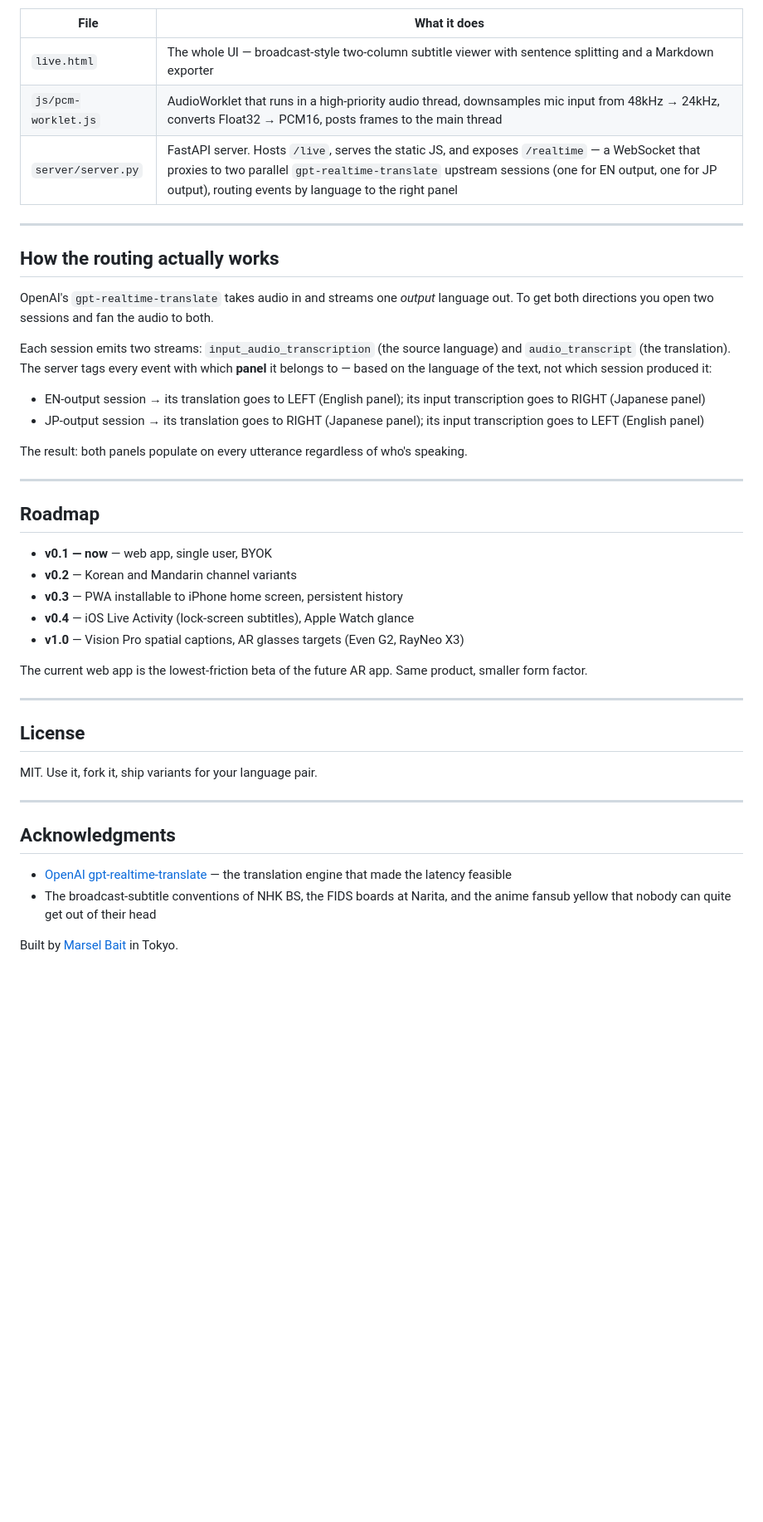
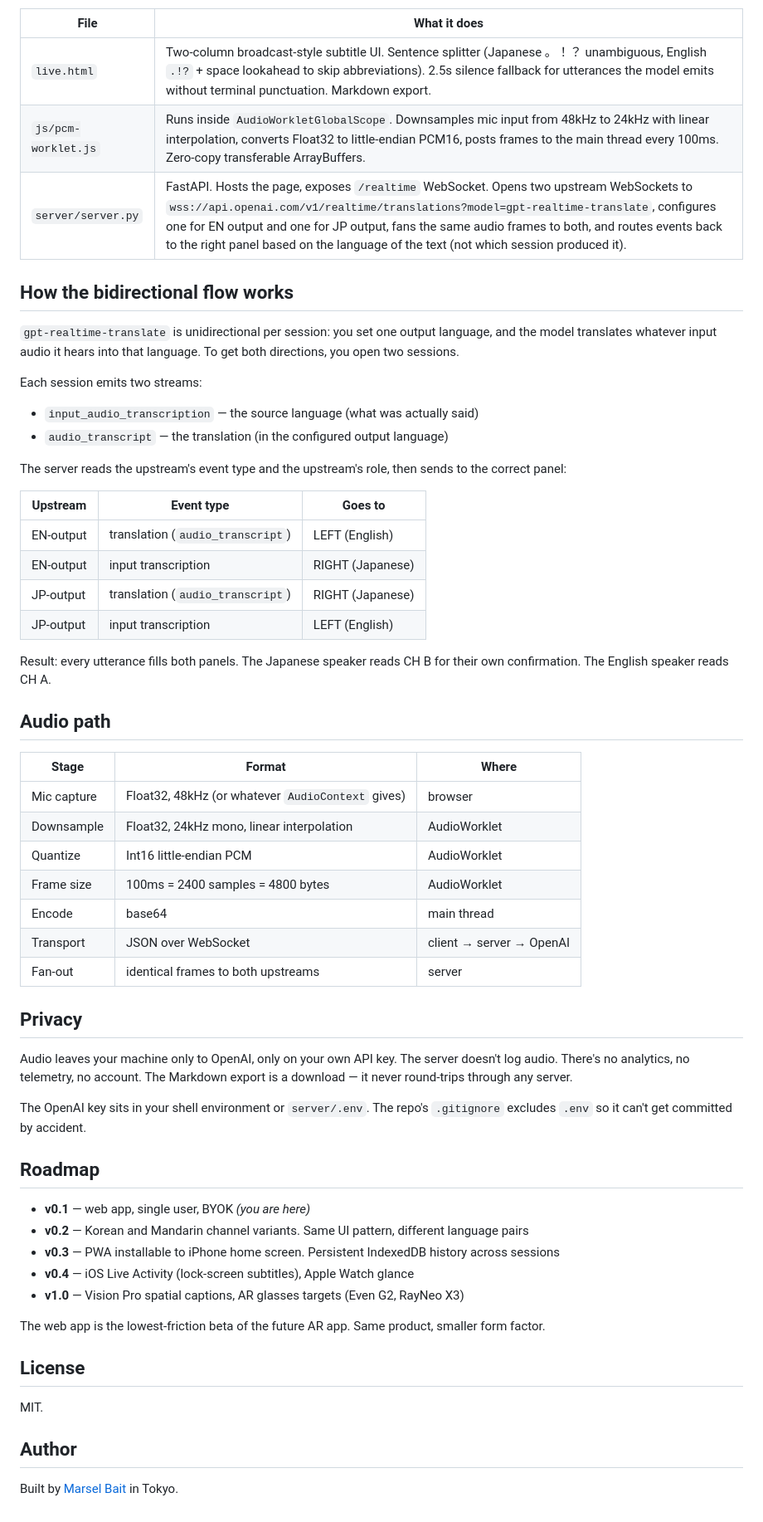
Before and after one commit to mrslbt/subtitle, a Markdown page: README.md, the part around one of its changes. Shown at 83% size. GitHub-like rendering; blank space fills up the shorter version.

```diff
--- a/README.md
+++ b/README.md
@@ -84,46 +73,62 @@ The interesting pieces:
 
 | File | What it does |
 |---|---|
-| `live.html` | The whole UI — broadcast-style two-column subtitle viewer with sentence splitting and a Markdown exporter |
-| `js/pcm-worklet.js` | AudioWorklet that runs in a high-priority audio thread, downsamples mic input from 48kHz → 24kHz, converts Float32 → PCM16, posts frames to the main thread |
-| `server/server.py` | FastAPI server. Hosts `/live`, serves the static JS, and exposes `/realtime` — a WebSocket that proxies to two parallel `gpt-realtime-translate` upstream sessions (one for EN output, one for JP output), routing events by language to the right panel |
+| `live.html` | Two-column broadcast-style subtitle UI. Sentence splitter (Japanese 。！？ unambiguous, English `.!?` + space lookahead to skip abbreviations). 2.5s silence fallback for utterances the model emits without terminal punctuation. Markdown export. |
+| `js/pcm-worklet.js` | Runs inside `AudioWorkletGlobalScope`. Downsamples mic input from 48kHz to 24kHz with linear interpolation, converts Float32 to little-endian PCM16, posts frames to the main thread every 100ms. Zero-copy transferable ArrayBuffers. |
+| `server/server.py` | FastAPI. Hosts the page, exposes `/realtime` WebSocket. Opens two upstream WebSockets to `wss://api.openai.com/v1/realtime/translations?model=gpt-realtime-translate`, configures one for EN output and one for JP output, fans the same audio frames to both, and routes events back to the right panel based on the language of the text (not which session produced it). |
 
----
+## How the bidirectional flow works
 
-## How the routing actually works
+`gpt-realtime-translate` is unidirectional per session: you set one output language, and the model translates whatever input audio it hears into that language. To get both directions, you open two sessions.
 
-OpenAI's `gpt-realtime-translate` takes audio in and streams one *output* language out. To get both directions you open two sessions and fan the audio to both.
+Each session emits two streams:
 
-Each session emits two streams: `input_audio_transcription` (the source language) and `audio_transcript` (the translation). The server tags every event with which **panel** it belongs to — based on the language of the text, not which session produced it:
+- `input_audio_transcription` — the source language (what was actually said)
+- `audio_transcript` — the translation (in the configured output language)
 
-- EN-output session → its translation goes to LEFT (English panel); its input transcription goes to RIGHT (Japanese panel)
-- JP-output session → its translation goes to RIGHT (Japanese panel); its input transcription goes to LEFT (English panel)
+The server reads the upstream's event type and the upstream's role, then sends to the correct panel:
 
-The result: both panels populate on every utterance regardless of who's speaking.
+| Upstream | Event type | Goes to |
+|---|---|---|
+| EN-output | translation (`audio_transcript`) | LEFT (English) |
+| EN-output | input transcription | RIGHT (Japanese) |
+| JP-output | translation (`audio_transcript`) | RIGHT (Japanese) |
+| JP-output | input transcription | LEFT (English) |
 
----
+Result: every utterance fills both panels. The Japanese speaker reads CH B for their own confirmation. The English speaker reads CH A.
+
+## Audio path
+
+| Stage | Format | Where |
+|---|---|---|
+| Mic capture | Float32, 48kHz (or whatever `AudioContext` gives) | browser |
+| Downsample | Float32, 24kHz mono, linear interpolation | AudioWorklet |
+| Quantize | Int16 little-endian PCM | AudioWorklet |
+| Frame size | 100ms = 2400 samples = 4800 bytes | AudioWorklet |
+| Encode | base64 | main thread |
+| Transport | JSON over WebSocket | client → server → OpenAI |
+| Fan-out | identical frames to both upstreams | server |
+
+## Privacy
+
+Audio leaves your machine only to OpenAI, only on your own API key. The server doesn't log audio. There's no analytics, no telemetry, no account. The Markdown export is a download — it never round-trips through any server.
+
+The OpenAI key sits in your shell environment or `server/.env`. The repo's `.gitignore` excludes `.env` so it can't get committed by accident.
 
 ## Roadmap
 
-- **v0.1 — now** — web app, single user, BYOK
-- **v0.2** — Korean and Mandarin channel variants
-- **v0.3** — PWA installable to iPhone home screen, persistent history
+- **v0.1** — web app, single user, BYOK *(you are here)*
+- **v0.2** — Korean and Mandarin channel variants. Same UI pattern, different language pairs
+- **v0.3** — PWA installable to iPhone home screen. Persistent IndexedDB history across sessions
 - **v0.4** — iOS Live Activity (lock-screen subtitles), Apple Watch glance
 - **v1.0** — Vision Pro spatial captions, AR glasses targets (Even G2, RayNeo X3)
 
-The current web app is the lowest-friction beta of the future AR app. Same product, smaller form factor.
-
----
+The web app is the lowest-friction beta of the future AR app. Same product, smaller form factor.
 
 ## License
 
-MIT. Use it, fork it, ship variants for your language pair.
+MIT.
 
----
+## Author
 
-## Acknowledgments
-
-- [OpenAI gpt-realtime-translate](https://developers.openai.com/cookbook/examples/voice_solutions/realtime_translation_guide) — the translation engine that made the latency feasible
-- The broadcast-subtitle conventions of NHK BS, the FIDS boards at Narita, and the anime fansub yellow that nobody can quite get out of their head
-
-Built by [Marsel Bait](https://github.com/marselbait) in Tokyo.
+Built by [Marsel Bait](https://github.com/mrslbt) in Tokyo.
```
Also changed, not shown: other parts of README.md (+36 -47 lines).
